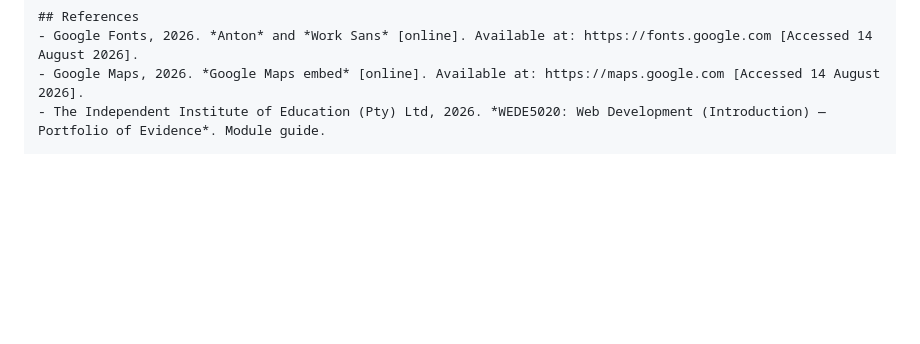
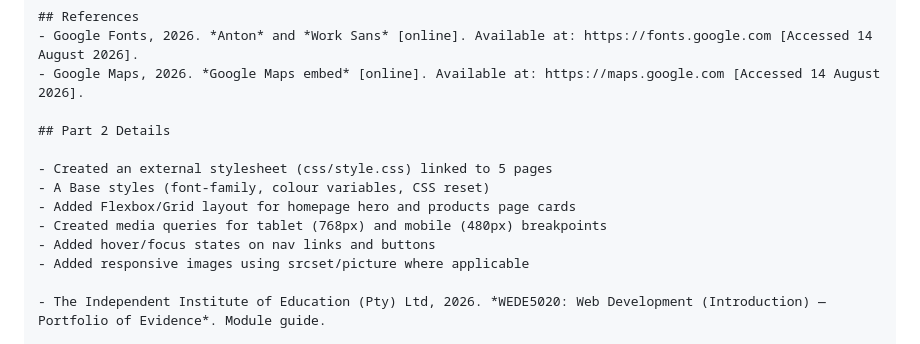
Before and after one commit to modibakamogelo95/Web_Development-Project, a Markdown page: README.md, the part around the change. Drawn GitHub-style; blank space fills up the shorter version.

Commit message:
Update README with Part 2 project details
Added details for Part 2 including stylesheet, layout, media queries, and responsive images.

```diff
--- a/README.md
+++ b/README.md
@@ -94,6 +94,16 @@ leap-sports-co/
 ## References
 - Google Fonts, 2026. *Anton* and *Work Sans* [online]. Available at: https://fonts.google.com [Accessed 14 August 2026].
 - Google Maps, 2026. *Google Maps embed* [online]. Available at: https://maps.google.com [Accessed 14 August 2026].
+
+## Part 2 Details
+
+- Created an external stylesheet (css/style.css) linked to 5 pages
+- A Base styles (font-family, colour variables, CSS reset)
+- Added Flexbox/Grid layout for homepage hero and products page cards
+- Created media queries for tablet (768px) and mobile (480px) breakpoints
+- Added hover/focus states on nav links and buttons
+- Added responsive images using srcset/picture where applicable
+
 - The Independent Institute of Education (Pty) Ltd, 2026. *WEDE5020: Web Development (Introduction) — Portfolio of Evidence*. Module guide.
 
 General references used for Part 1 will continue to be compiled here as the
```
